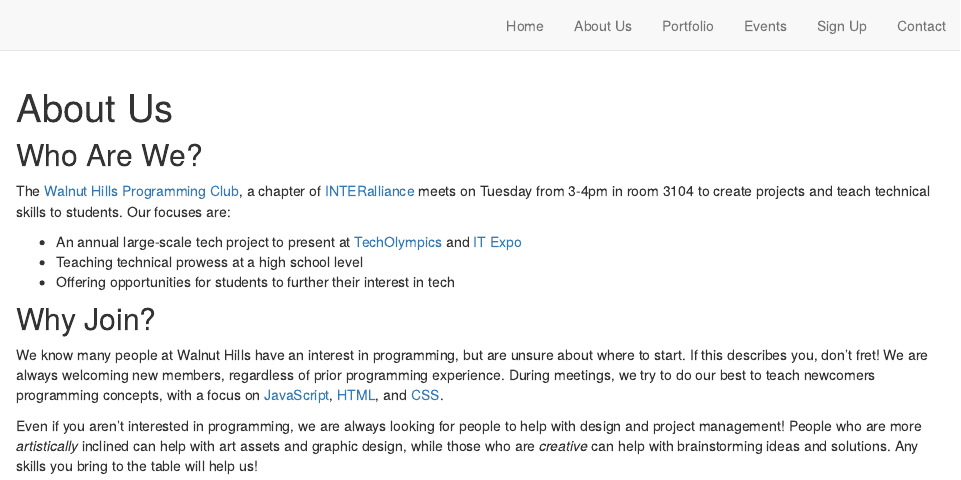
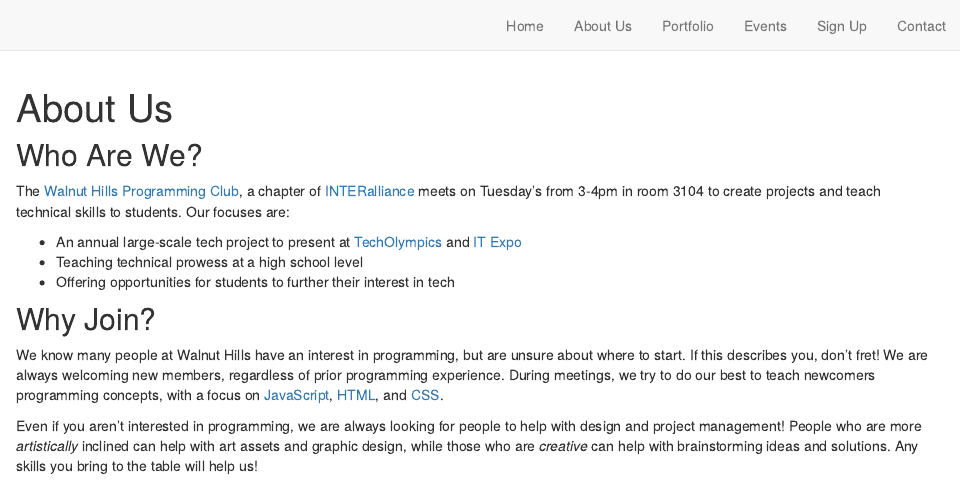
Before and after one commit to TejasMundhe/WHHS_Programming_Club_Website, an R Markdown document (about.Rmd): the page in a window 1100 px wide, from its top. Rendered offline with R 4.5, knitr and Pandoc, with nearby package versions; drawn as R Markdown's standard HTML page in place of the format the file asks for.

Commit message:
more bugs

````diff
--- a/about.Rmd
+++ b/about.Rmd
@@ -9,7 +9,7 @@
 ```
 
 ## Who Are We?
-The [Walnut Hills Programming Club](https://github.com/WalnutProgramming), a chapter of [INTERalliance](https://www.interalliance.org/) meets on Tuesday from 3-4pm in room 3104 to create projects and teach technical skills to students. Our focuses are:
+The [Walnut Hills Programming Club](https://github.com/WalnutProgramming), a chapter of [INTERalliance](https://www.interalliance.org/) meets on Tuesday's from 3-4pm in room 3104 to create projects and teach technical skills to students. Our focuses are:
 
   + An annual large-scale tech project to present at [TechOlympics](https://techolympics.org/) and [IT Expo](https://itexpo.live/2022/high-school)
 + Teaching technical prowess at a high school level
````
Also changed, not shown: docs/search.json, 1 other file.
